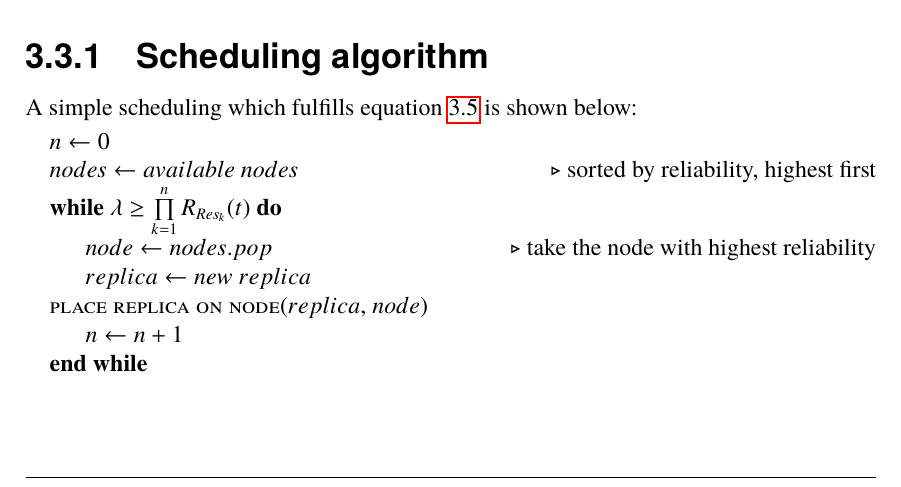
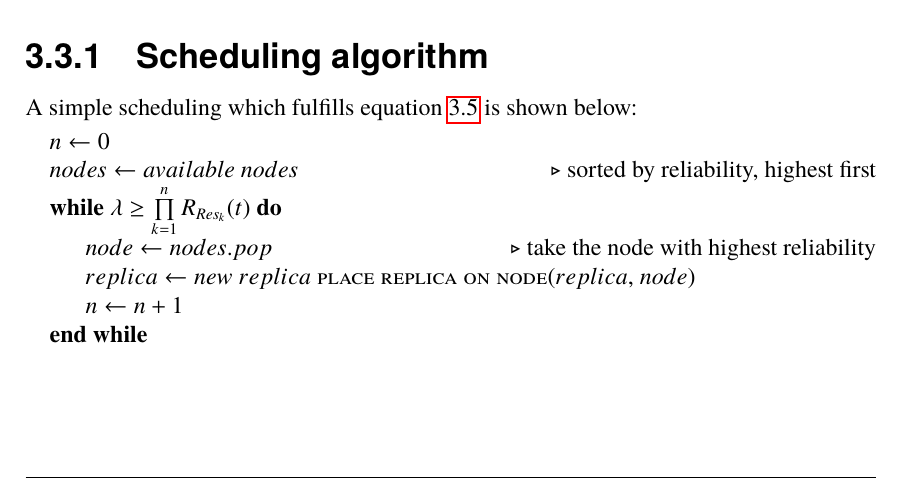
Before and after one commit to PStahl/master_thesis, a LaTeX thesis (report.tex): part of page 28 of 58, cut so that both start at the same text. Compiled offline with pdfLaTeX.

Commit message:
fix spaces

```diff
--- a/report.tex
+++ b/report.tex
@@ -493,7 +493,7 @@ A simple scheduling which fulfills equation~\ref{eq:desired_rel} is shown below:
 \State $nodes\gets available\ nodes$\Comment{sorted by reliability, highest first}
 \While {$\lambda \geq \prod\limits_{k=1}^n  R_{Res_k}(t)$}
 	\State $node\gets nodes.pop$\Comment{take the node with highest reliability}
-	\State{$replica\gets new\ replica$}\\
+	\State{$replica\gets new\ replica$}
 	\Call{place replica on node}{$replica$, $node$}
 	\State $n\gets n + 1$
 \EndWhile
```
